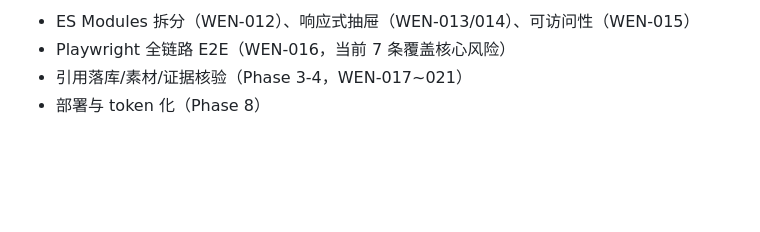
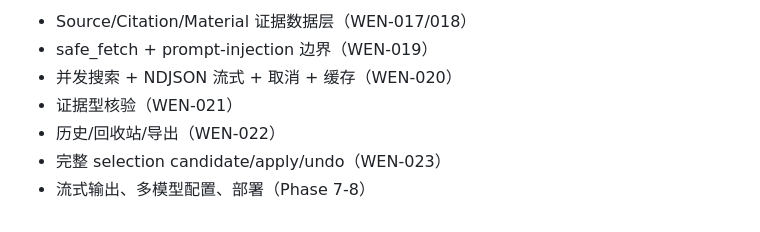
Before and after one commit to zzz123123lll/wensu, a Markdown page: 实施计划-v0.2-执行记录.md, the part around one of its changes. Drawn GitHub-style; blank space fills up the shorter version.

```diff
--- a/实施计划-v0.2-执行记录.md
+++ b/实施计划-v0.2-执行记录.md
@@ -38,5 +42,8 @@
 
-- ES Modules 拆分（WEN-012）、响应式抽屉（WEN-013/014）、可访问性（WEN-015）
-- Playwright 全链路 E2E（WEN-016，当前 7 条覆盖核心风险）
-- 引用落库/素材/证据核验（Phase 3-4，WEN-017~021）
-- 部署与 token 化（Phase 8）
+- Source/Citation/Material 证据数据层（WEN-017/018）
+- safe_fetch + prompt-injection 边界（WEN-019）
+- 并发搜索 + NDJSON 流式 + 取消 + 缓存（WEN-020）
+- 证据型核验（WEN-021）
+- 历史/回收站/导出（WEN-022）
+- 完整 selection candidate/apply/undo（WEN-023）
+- 流式输出、多模型配置、部署（Phase 7-8）
```
Also changed, not shown: other parts of 实施计划-v0.2-执行记录.md (+28 -24 lines).
